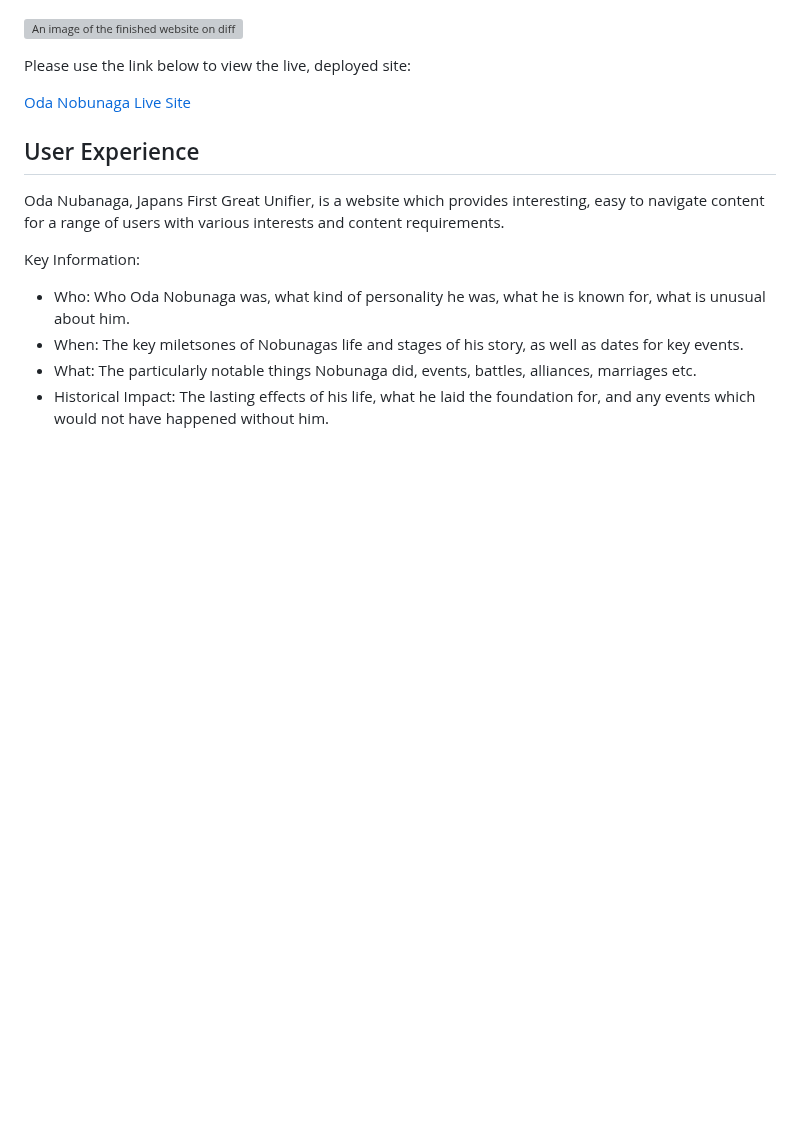
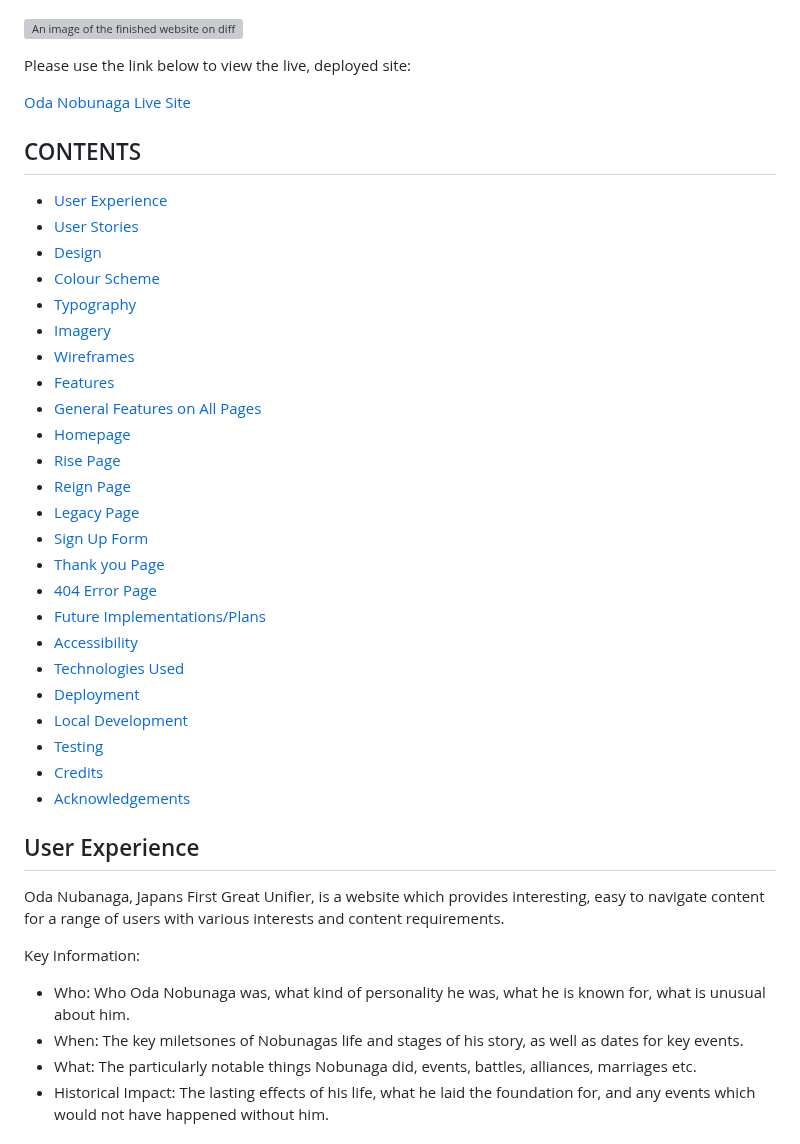
Before and after one commit to TomLiDev/Oda-Nobunagav1, a Markdown page: README.md, the part around one of its changes. GitHub-like rendering; blank space fills up the shorter version; grey boxes are pictures that could not be loaded.

Commit message:
add contents to readme

```diff
--- a/README.md
+++ b/README.md
@@ -11,6 +11,33 @@ This website was intended to give a level of detail that would appeal to history
 Please use the link below to view the live, deployed site:
 
 [Oda Nobunaga Live Site](https://tomlidev.github.io/Oda-Nobunagav1/)
+
+## CONTENTS
+
+- [User Experience](#user-experience)
+- [User Stories](#user-stories)
+- [Design](#design)
+- [Colour Scheme](#colour-scheme)
+- [Typography](#typography)
+- [Imagery](#imagery)
+- [Wireframes](#wireframes)
+- [Features](#features)
+- [General Features on All Pages](#general-features-on-all-pages)
+- [Homepage](#homepage)
+- [Rise Page](#rise-page)
+- [Reign Page](#reign-page)
+- [Legacy Page](#legacy-page)
+- [Sign Up Form](#sign-up-form)
+- [Thank you Page](#thank-you-page)
+- [404 Error Page](#404-error-page)
+- [Future Implementations/Plans](#future-implementationsplans)
+- [Accessibility](#accessibility)
+- [Technologies Used](#technologies-used)
+- [Deployment](#deployment)
+- [Local Development](#local-development)
+- [Testing](#testing)
+- [Credits](#credits)
+- [Acknowledgements](#acknowledgements)
 
 ## User Experience
 
```
Also changed, not shown: other parts of README.md (+0 -42 lines).
